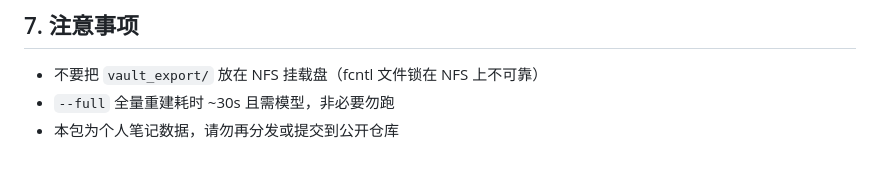
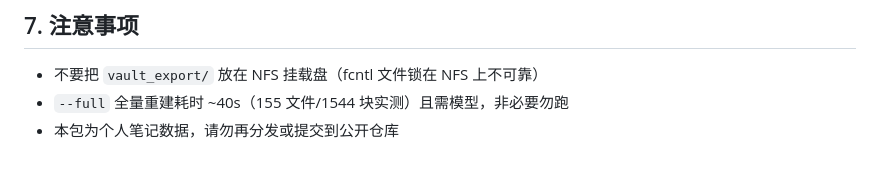
Before and after one commit to xbl2602/obsidian-rag, a Markdown page: AI_GUIDE.md, the part around the change. GitHub-like rendering.

```diff
--- a/AI_GUIDE.md
+++ b/AI_GUIDE.md
@@ -112,5 +112,5 @@ with gzip.open("payload.jsonl.gz", "rt", encoding="utf-8") as f:
 ## 7. 注意事项
 
 - 不要把 `vault_export/` 放在 NFS 挂载盘（fcntl 文件锁在 NFS 上不可靠）
-- `--full` 全量重建耗时 ~30s 且需模型，非必要勿跑
+- `--full` 全量重建耗时 ~40s（155 文件/1544 块实测）且需模型，非必要勿跑
 - 本包为个人笔记数据，请勿再分发或提交到公开仓库
```
Also changed, not shown: TASK_LOG.md (+68 -2 lines).
